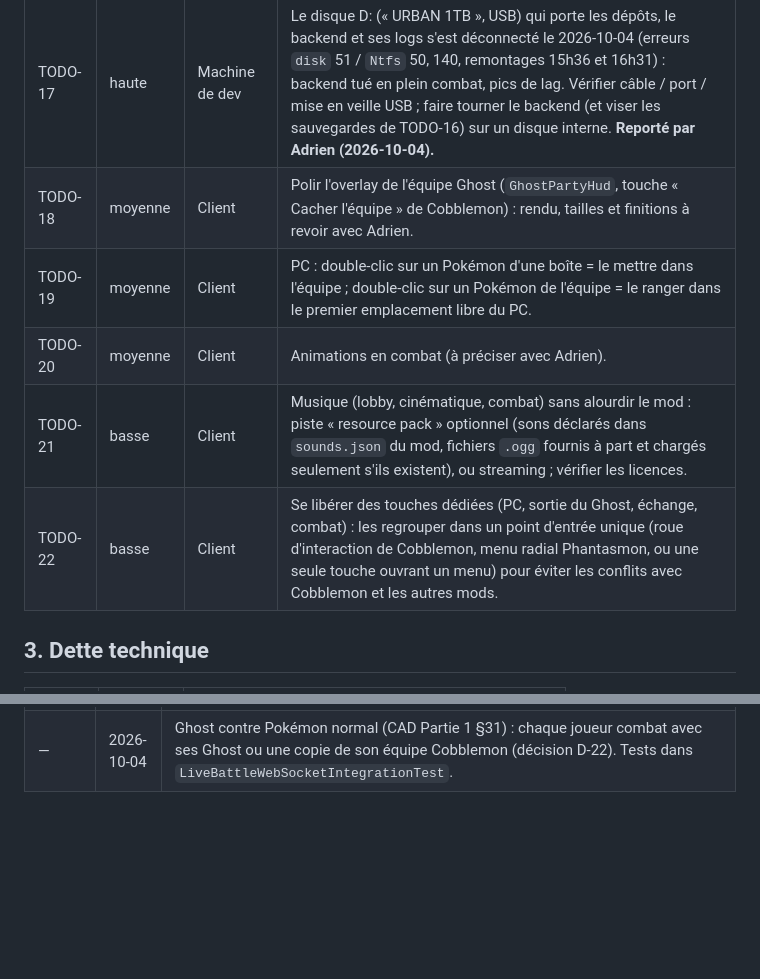
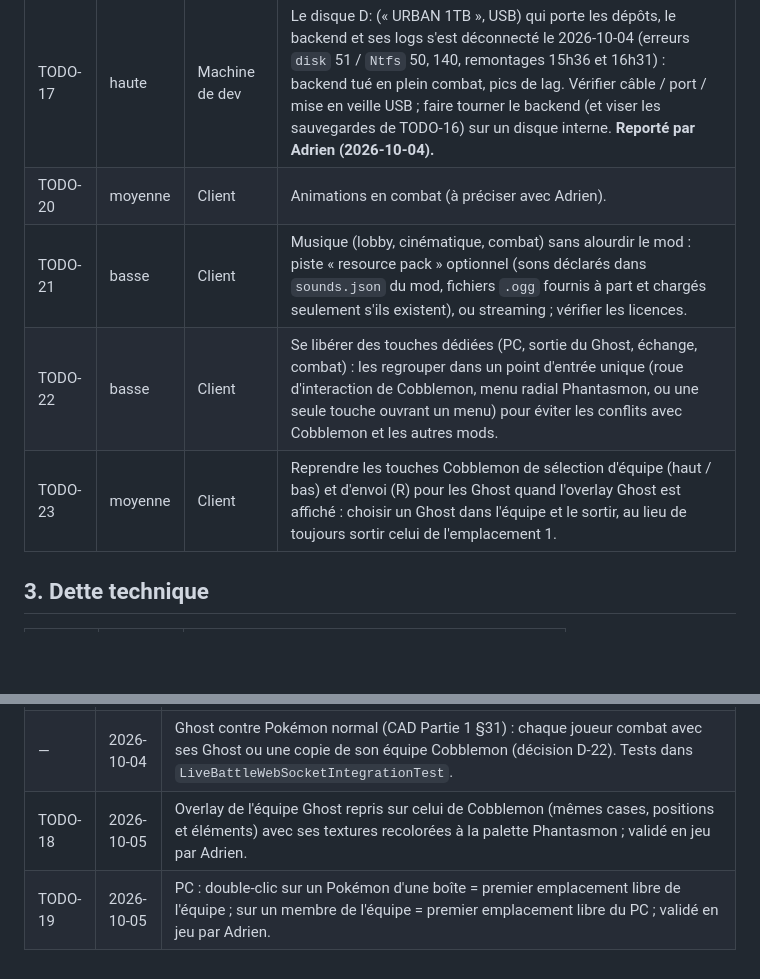
Before and after one commit to TrAdrienGit/Phantasmon-Backend, a Markdown page: Documentation/project/known-issues.md, 2 parts joined by grey strips. Drawn GitHub-style; blank space fills up the shorter version.

Commit message:
Update known issues documentation with new client feature tasks
- Added entries for polishing the Ghost overlay and improving Pokémon management through double-click actions in the PC interface.
- Updated existing tasks to reflect recent validations and adjustments made in gameplay mechanics, ensuring clarity on current development priorities.

```diff
--- a/Documentation/project/known-issues.md
+++ b/Documentation/project/known-issues.md
@@ -24,11 +24,10 @@ Identifiants : `BUG-n` (comportement incorrect), `SEC-n` (sécurité, voir [`sec
 | TODO-7 | moyenne | Machine serveur | Rétablir l'accès SSH (`production-server`) : les déploiements du client retombent sur l'instance locale « Cobblemon 2 ». |
 | TODO-16 | haute | Machine qui héberge la base | Planifier `scripts/backup-database.ps1` (tâche Windows quotidienne, `guides/deployment.md` §3.2) vers un autre disque. **Reporté par Adrien (2026-10-04).** |
 | TODO-17 | haute | Machine de dev | Le disque D: (« URBAN 1TB », USB) qui porte les dépôts, le backend et ses logs s'est déconnecté le 2026-10-04 (erreurs `disk` 51 / `Ntfs` 50, 140, remontages 15h36 et 16h31) : backend tué en plein combat, pics de lag. Vérifier câble / port / mise en veille USB ; faire tourner le backend (et viser les sauvegardes de TODO-16) sur un disque interne. **Reporté par Adrien (2026-10-04).** |
-| TODO-18 | moyenne | Client | Polir l'overlay de l'équipe Ghost (`GhostPartyHud`, touche « Cacher l'équipe » de Cobblemon) : rendu, tailles et finitions à revoir avec Adrien. |
-| TODO-19 | moyenne | Client | PC : double-clic sur un Pokémon d'une boîte = le mettre dans l'équipe ; double-clic sur un Pokémon de l'équipe = le ranger dans le premier emplacement libre du PC. |
 | TODO-20 | moyenne | Client | Animations en combat (à préciser avec Adrien). |
 | TODO-21 | basse | Client | Musique (lobby, cinématique, combat) sans alourdir le mod : piste « resource pack » optionnel (sons déclarés dans `sounds.json` du mod, fichiers `.ogg` fournis à part et chargés seulement s'ils existent), ou streaming ; vérifier les licences. |
 | TODO-22 | basse | Client | Se libérer des touches dédiées (PC, sortie du Ghost, échange, combat) : les regrouper dans un point d'entrée unique (roue d'interaction de Cobblemon, menu radial Phantasmon, ou une seule touche ouvrant un menu) pour éviter les conflits avec Cobblemon et les autres mods. |
+| TODO-23 | moyenne | Client | Reprendre les touches Cobblemon de sélection d'équipe (haut / bas) et d'envoi (R) pour les Ghost quand l'overlay Ghost est affiché : choisir un Ghost dans l'équipe et le sortir, au lieu de toujours sortir celui de l'emplacement 1. |
 
 ## 3. Dette technique
 
@@ -91,3 +90,5 @@ Identifiants : `BUG-n` (comportement incorrect), `SEC-n` (sécurité, voir [`sec
 | — | 2026-10-04 | Combat qui ne démarrait pas quand l'hôte est un client pur (invité LAN) avec un Pokémon portant un objet : `swapHeldItem` publiait un événement qui exige un serveur ; l'objet est désormais posé directement. |
 | — | 2026-10-04 | Match nul si le backend est perdu (CAD Partie 1 §44) : arrêt du backend → combats conclus en nul `BACKEND_LOST` et annoncés avant la fermeture des connexions ; plantage → sessions `ACTIVE` conclues en nul au redémarrage ; client : messages « match nul, aucun vainqueur ». Tests dans `LiveBattleWebSocketIntegrationTest`. |
 | — | 2026-10-04 | Ghost contre Pokémon normal (CAD Partie 1 §31) : chaque joueur combat avec ses Ghost ou une copie de son équipe Cobblemon (décision D-22). Tests dans `LiveBattleWebSocketIntegrationTest`. |
+| TODO-18 | 2026-10-05 | Overlay de l'équipe Ghost repris sur celui de Cobblemon (mêmes cases, positions et éléments) avec ses textures recolorées à la palette Phantasmon ; validé en jeu par Adrien. |
+| TODO-19 | 2026-10-05 | PC : double-clic sur un Pokémon d'une boîte = premier emplacement libre de l'équipe ; sur un membre de l'équipe = premier emplacement libre du PC ; validé en jeu par Adrien. |
```
